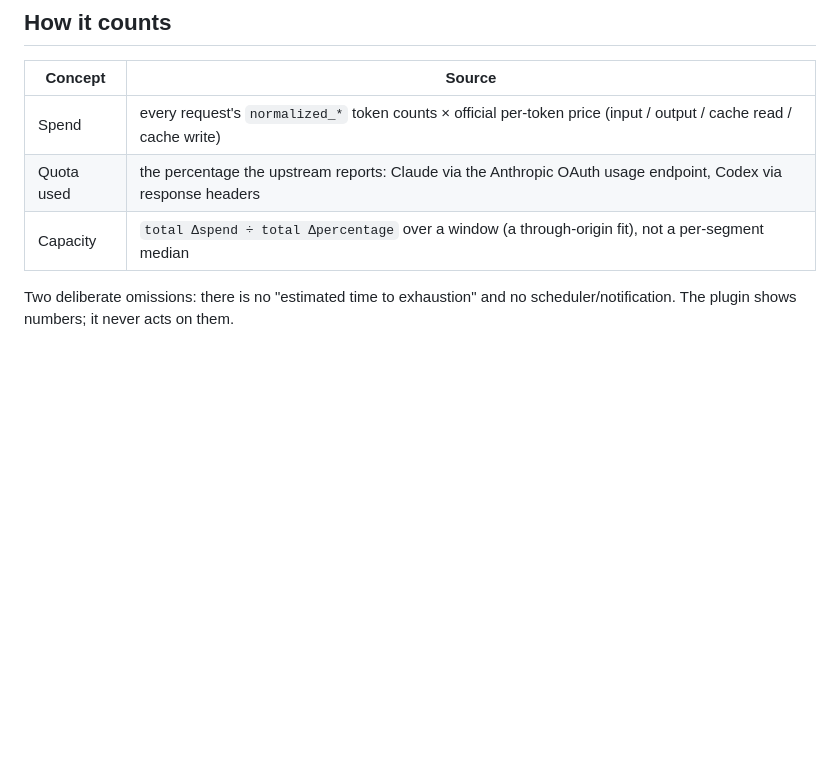
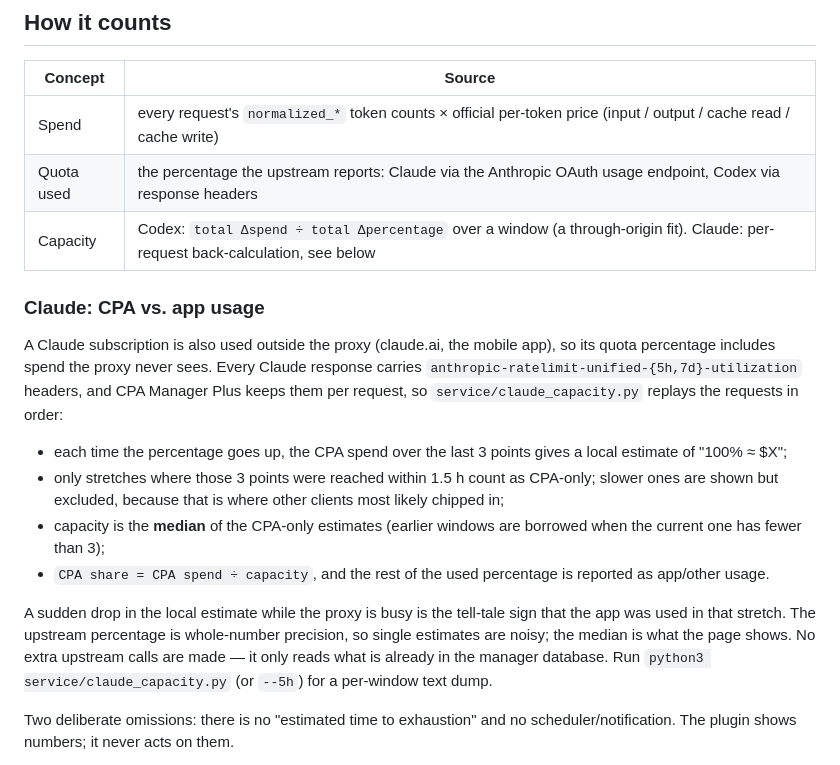
Before and after one commit to xieyuanqing/cpa-quota-cards, a Markdown page: README.md, the part around the change. Drawn GitHub-style; blank space fills up the shorter version.

Commit message:
docs: explain the Claude CPA/app split

```diff
--- a/README.md
+++ b/README.md
@@ -41,7 +41,29 @@ Clicking a card opens the full analysis: quota forecast, capacity back-calculati
 | --- | --- |
 | Spend | every request's `normalized_*` token counts × official per-token price (input / output / cache read / cache write) |
 | Quota used | the percentage the upstream reports: Claude via the Anthropic OAuth usage endpoint, Codex via response headers |
-| Capacity | `total Δspend ÷ total Δpercentage` over a window (a through-origin fit), not a per-segment median |
+| Capacity | Codex: `total Δspend ÷ total Δpercentage` over a window (a through-origin fit). Claude: per-request back-calculation, see below |
+
+### Claude: CPA vs. app usage
+
+A Claude subscription is also used outside the proxy (claude.ai, the mobile app), so its quota
+percentage includes spend the proxy never sees. Every Claude response carries
+`anthropic-ratelimit-unified-{5h,7d}-utilization` headers, and CPA Manager Plus keeps them per
+request, so `service/claude_capacity.py` replays the requests in order:
+
+* each time the percentage goes up, the CPA spend over the last 3 points gives a local estimate
+  of "100% ≈ $X";
+* only stretches where those 3 points were reached within 1.5 h count as CPA-only; slower ones
+  are shown but excluded, because that is where other clients most likely chipped in;
+* capacity is the **median** of the CPA-only estimates (earlier windows are borrowed when the
+  current one has fewer than 3);
+* `CPA share = CPA spend ÷ capacity`, and the rest of the used percentage is reported as
+  app/other usage.
+
+A sudden drop in the local estimate while the proxy is busy is the tell-tale sign that the app was
+used in that stretch. The upstream percentage is whole-number precision, so single estimates are
+noisy; the median is what the page shows. No extra upstream calls are made — it only reads what
+is already in the manager database. Run `python3 service/claude_capacity.py` (or `--5h`) for a
+per-window text dump.
 
 Two deliberate omissions: there is no "estimated time to exhaustion" and no scheduler/notification.
 The plugin shows numbers; it never acts on them.
```
